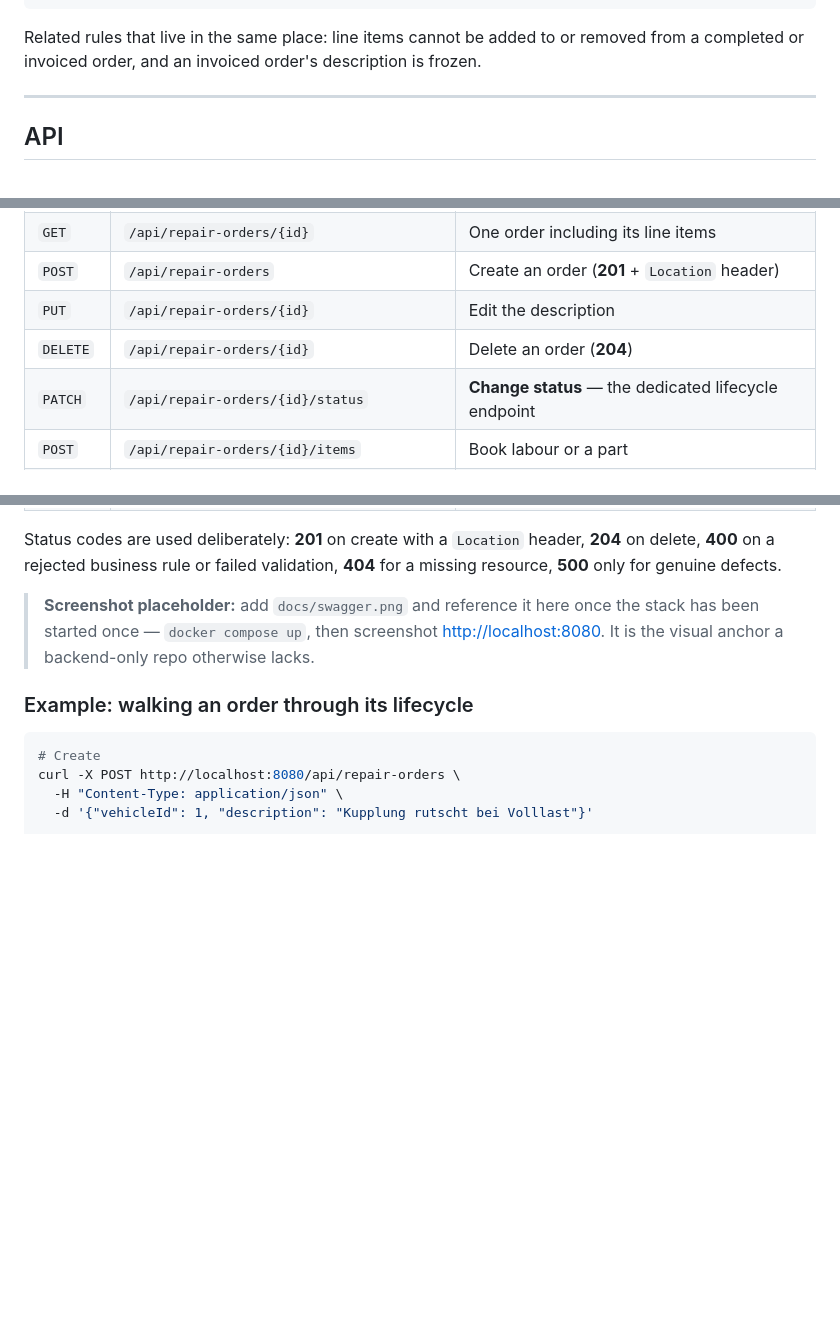
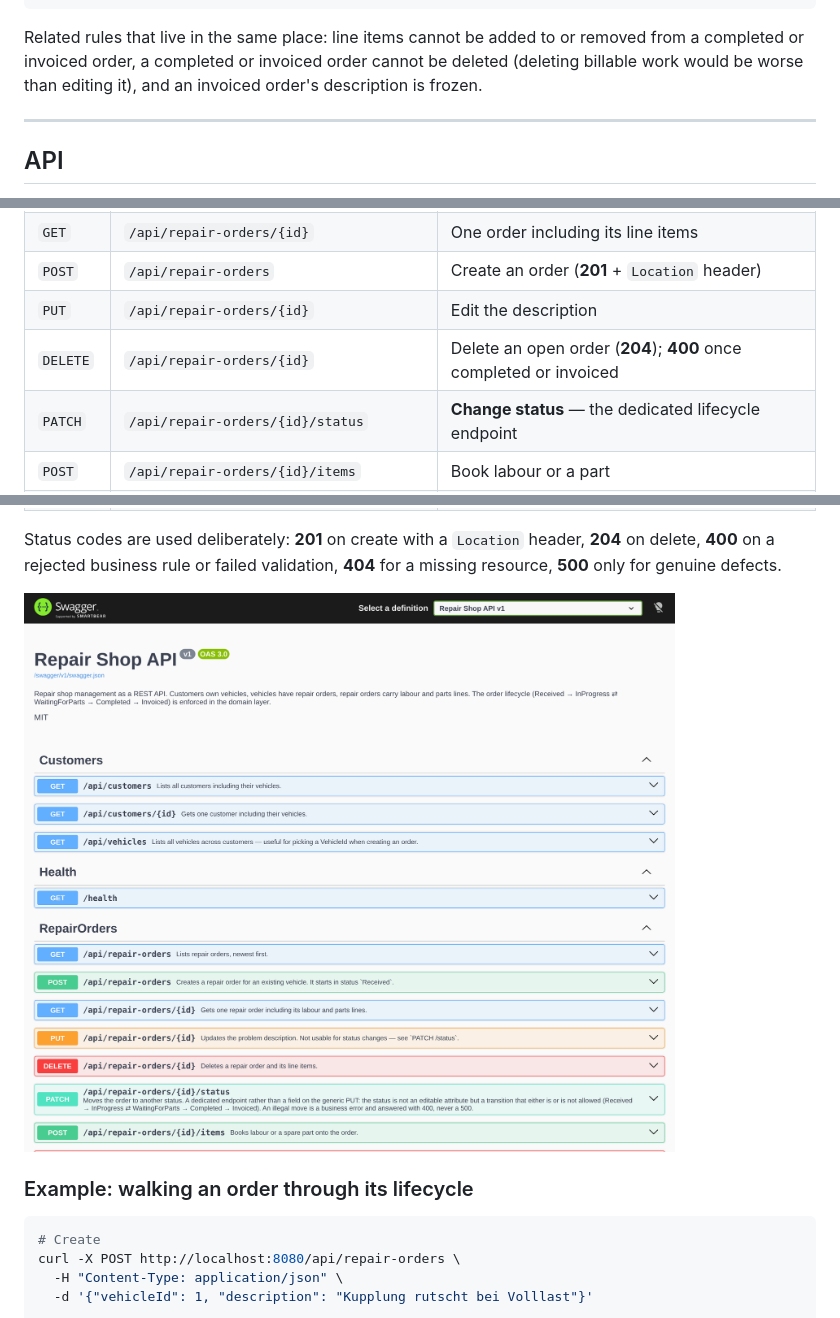
Before and after one commit to M1ka3il/repair-shop-manager, a Markdown page: README.md, 3 parts joined by grey strips. Drawn GitHub-style; pictures changed too: docs/swagger.png (added); blank space fills up the shorter version.

Commit message:
docs, ci: Swagger screenshot, delete rule, CI on every branch
Co-Authored-By: Claude Opus 5.5 <noreply@anthropic.com>
Claude-Session: https://claude.ai/code/session_01HU36gBctAPoHPt8CZTAAo8

````diff
--- a/README.md
+++ b/README.md
@@ -185,7 +185,9 @@ naming the rule — never a 500:
 ```
 
 Related rules that live in the same place: line items cannot be added to or removed
-from a completed or invoiced order, and an invoiced order's description is frozen.
+from a completed or invoiced order, a completed or invoiced order cannot be deleted
+(deleting billable work would be worse than editing it), and an invoiced order's
+description is frozen.
 
 ---
 
@@ -199,7 +201,7 @@ Swagger UI at <http://localhost:8080>, OpenAPI document at `/swagger/v1/swagger.
 | `GET` | `/api/repair-orders/{id}` | One order including its line items |
 | `POST` | `/api/repair-orders` | Create an order (**201** + `Location` header) |
 | `PUT` | `/api/repair-orders/{id}` | Edit the description |
-| `DELETE` | `/api/repair-orders/{id}` | Delete an order (**204**) |
+| `DELETE` | `/api/repair-orders/{id}` | Delete an open order (**204**); **400** once completed or invoiced |
 | `PATCH` | `/api/repair-orders/{id}/status` | **Change status** — the dedicated lifecycle endpoint |
 | `POST` | `/api/repair-orders/{id}/items` | Book labour or a part |
 | `DELETE` | `/api/repair-orders/{id}/items/{itemId}` | Remove a line item |
@@ -212,9 +214,7 @@ Status codes are used deliberately: **201** on create with a `Location` header,
 on delete, **400** on a rejected business rule or failed validation, **404** for a
 missing resource, **500** only for genuine defects.
 
-> **Screenshot placeholder:** add `docs/swagger.png` and reference it here once the
-> stack has been started once — `docker compose up`, then screenshot
-> <http://localhost:8080>. It is the visual anchor a backend-only repo otherwise lacks.
+![Swagger UI of the Repair Shop API](docs/swagger.png)
 
 ### Example: walking an order through its lifecycle
 
````
Also changed, not shown: 1 other file.
